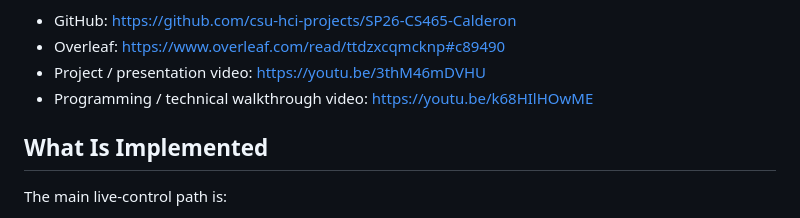
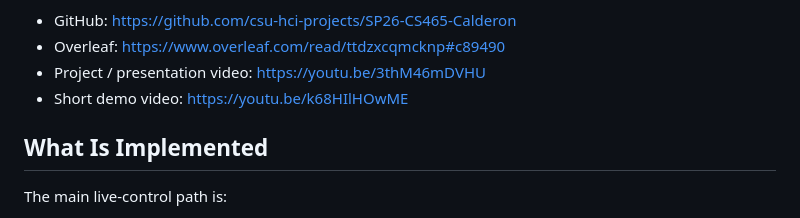
Before and after one commit to csu-hci-projects/SP26-CS465-Calderon, a Markdown page: README.md, the part around the change. GitHub-like rendering.

Commit message:
Relabel demo video link

```diff
--- a/README.md
+++ b/README.md
@@ -20,7 +20,7 @@ Project links:
 - GitHub: https://github.com/csu-hci-projects/SP26-CS465-Calderon
 - Overleaf: https://www.overleaf.com/read/ttdzxcqmcknp#c89490
 - Project / presentation video: https://youtu.be/3thM46mDVHU
-- Programming / technical walkthrough video: https://youtu.be/k68HIlHOwME
+- Short demo video: https://youtu.be/k68HIlHOwME
 
 ## What Is Implemented
 
```
